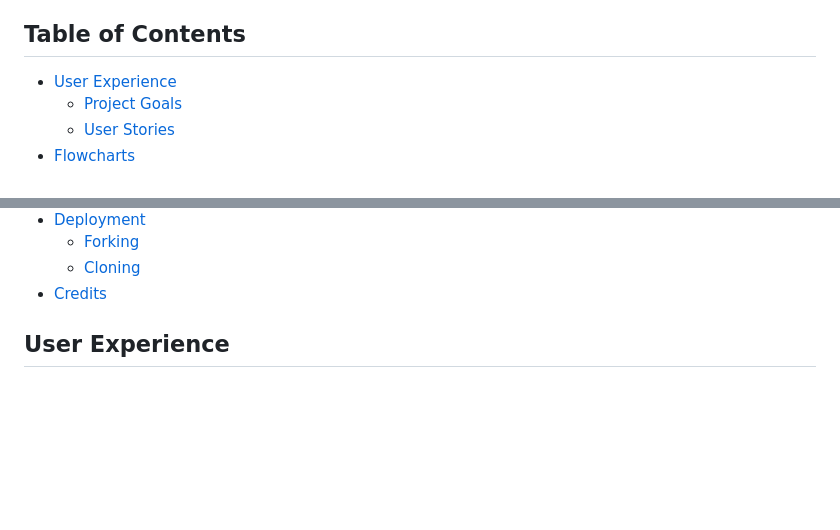
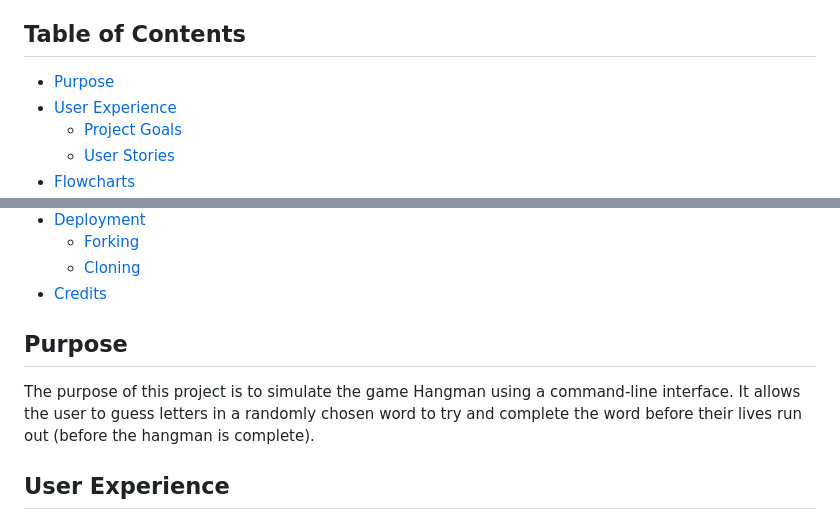
Before and after one commit to Soro82/hangman, a Markdown page: README.md, 2 parts joined by grey strips. Rendered like a GitHub page; blank space fills up the shorter version.

Commit message:
add Purpose section to readme file

```diff
--- a/README.md
+++ b/README.md
@@ -9,6 +9,7 @@ The Hangman game is a Python command-line project. It is written in Python and d
 
 ## Table of Contents
 
+* [Purpose](#purpose)
 * [User Experience](#user-experience)
    * [Project Goals](#project-goals)
    * [User Stories](#user-stories)
@@ -31,6 +32,10 @@ The Hangman game is a Python command-line project. It is written in Python and d
    * [Forking](#forking)
    * [Cloning](#cloning)
 * [Credits](#credits)
+
+## Purpose
+
+The purpose of this project is to simulate the game Hangman using a command-line interface. It allows the user to guess letters in a randomly chosen word to try and complete the word before their lives run out (before the hangman is complete).
 
 ## User Experience
 
```
